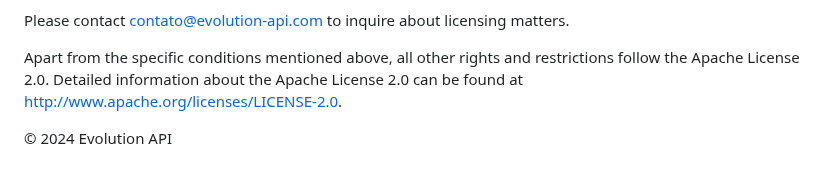
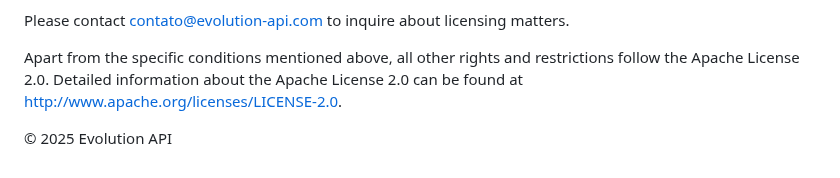
Before and after one commit to NagarjunDP/whatsapi, a Markdown page: README.md, the part around the change. Drawn GitHub-style.

Commit message:
Update README.md - 2025

```diff
--- a/README.md
+++ b/README.md
@@ -117,4 +117,4 @@ Please contact contato@evolution-api.com to inquire about licensing matters.
 
 Apart from the specific conditions mentioned above, all other rights and restrictions follow the Apache License 2.0. Detailed information about the Apache License 2.0 can be found at [http://www.apache.org/licenses/LICENSE-2.0](http://www.apache.org/licenses/LICENSE-2.0).
 
-© 2024 Evolution API
+© 2025 Evolution API
```
